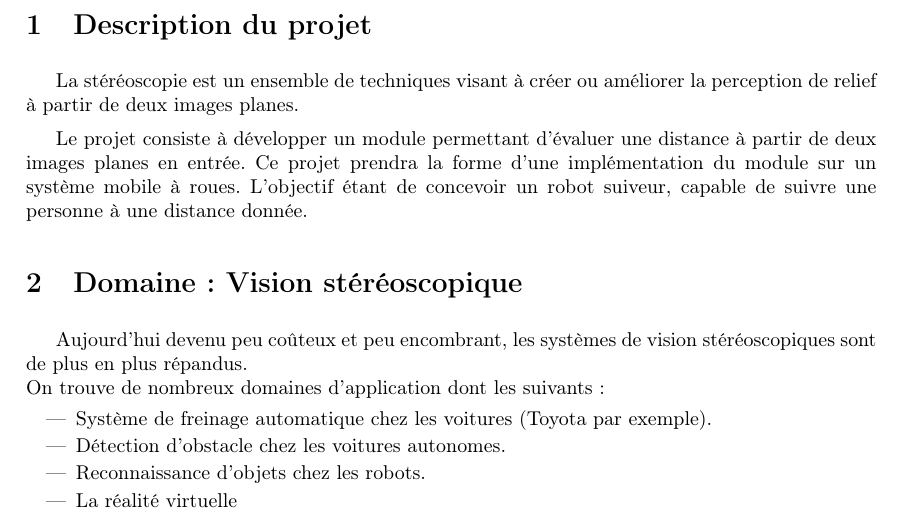
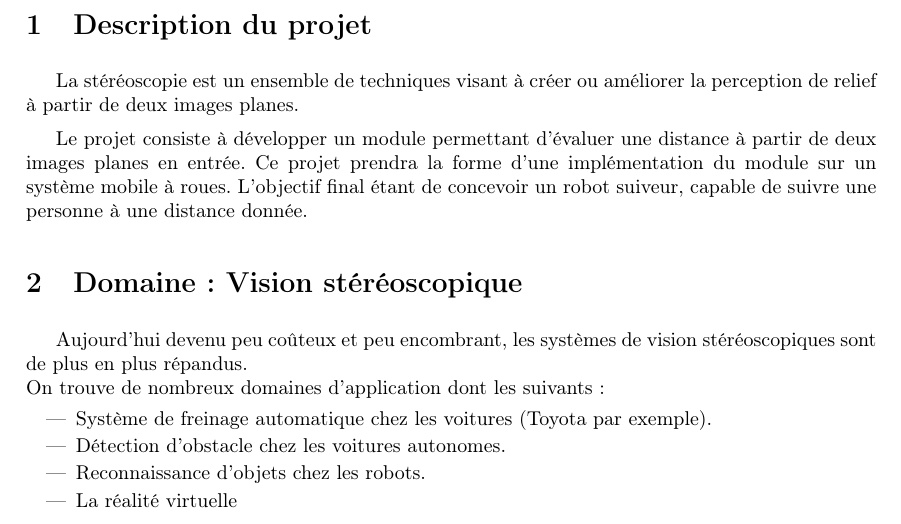
Before and after one commit to kfontain/3D_Vision, a LaTeX document (latex/rapport.tex): part of page 3 of 3, cut so that both start at the same text. Compiled offline with pdfLaTeX.

```diff
--- a/latex/rapport.tex
+++ b/latex/rapport.tex
@@ -67,7 +67,7 @@
 
 Le projet consiste à développer un module permettant d'évaluer une distance à
 partir de deux images planes en entrée. Ce projet prendra la forme d'une implémentation
-du module sur un système mobile à roues. L'objectif étant de concevoir un robot
+du module sur un système mobile à roues. L'objectif final étant de concevoir un robot
 suiveur, capable de suivre une personne à une distance donnée.
 
 %-------------------------------------------------------------------------------
```
Also changed, not shown: latex/rapport.tex (18 more changed lines).
